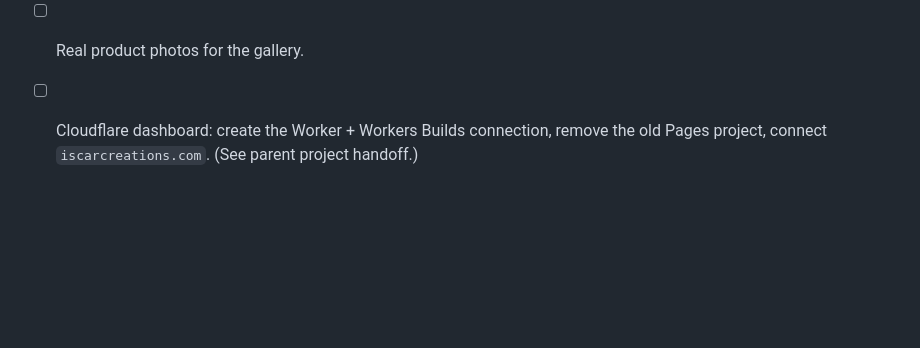
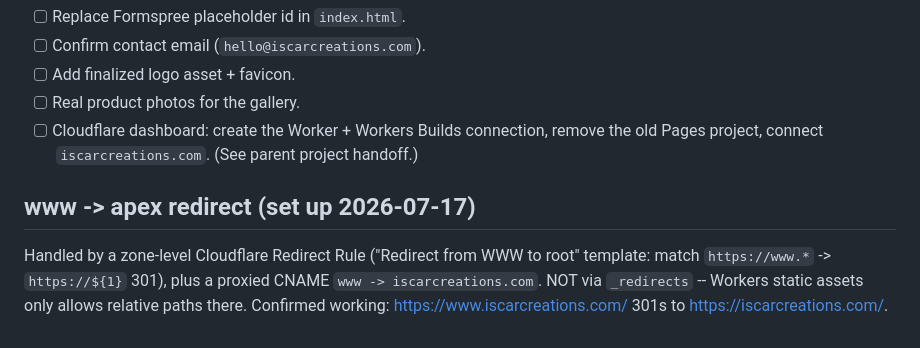
Before and after one commit to ISolo-AV-Design/iscar-creations-website, a Markdown page: DEPLOY.md, the part around the change. Drawn GitHub-style; blank space fills up the shorter version.

Commit message:
Cowork: document www->apex Redirect Rule setup

```diff
--- a/DEPLOY.md
+++ b/DEPLOY.md
@@ -59,3 +59,10 @@ syncing to Google Drive -- which is exactly why this repo now lives in
 - [ ] Real product photos for the gallery.
 - [ ] Cloudflare dashboard: create the Worker + Workers Builds connection, remove the
       old Pages project, connect `iscarcreations.com`. (See parent project handoff.)
+
+## www -> apex redirect (set up 2026-07-17)
+Handled by a zone-level Cloudflare Redirect Rule ("Redirect from WWW to root"
+template: match `https://www.*` -> `https://${1}` 301), plus a proxied CNAME
+`www -> iscarcreations.com`. NOT via `_redirects` -- Workers static assets only
+allows relative paths there. Confirmed working: https://www.iscarcreations.com/
+301s to https://iscarcreations.com/.
```
